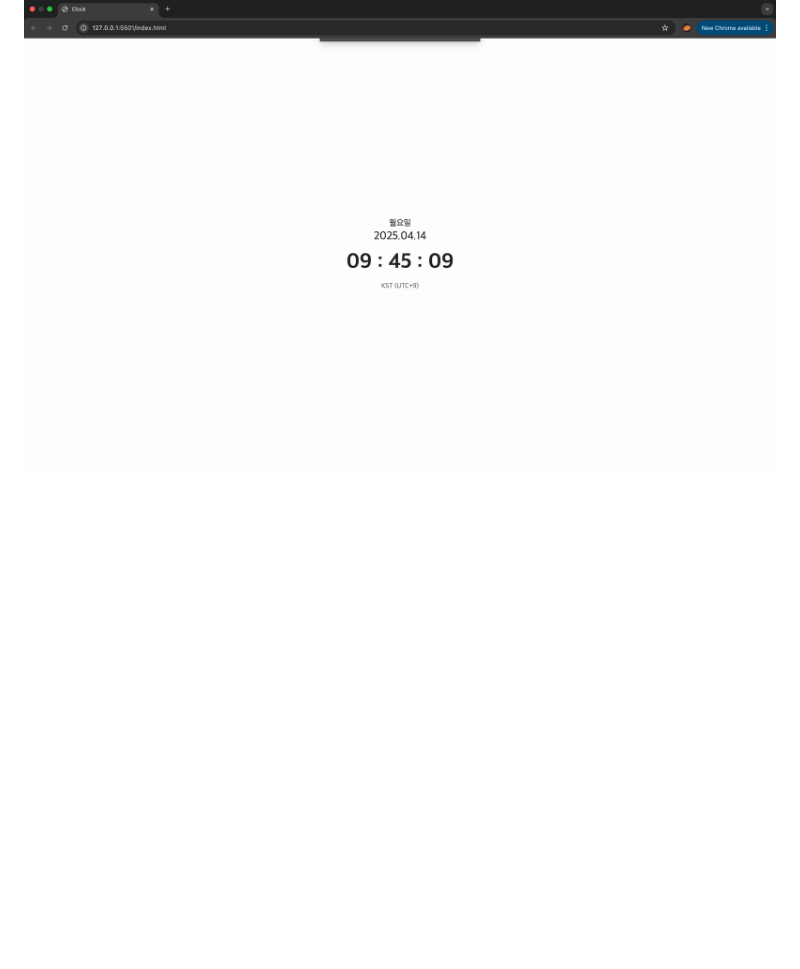
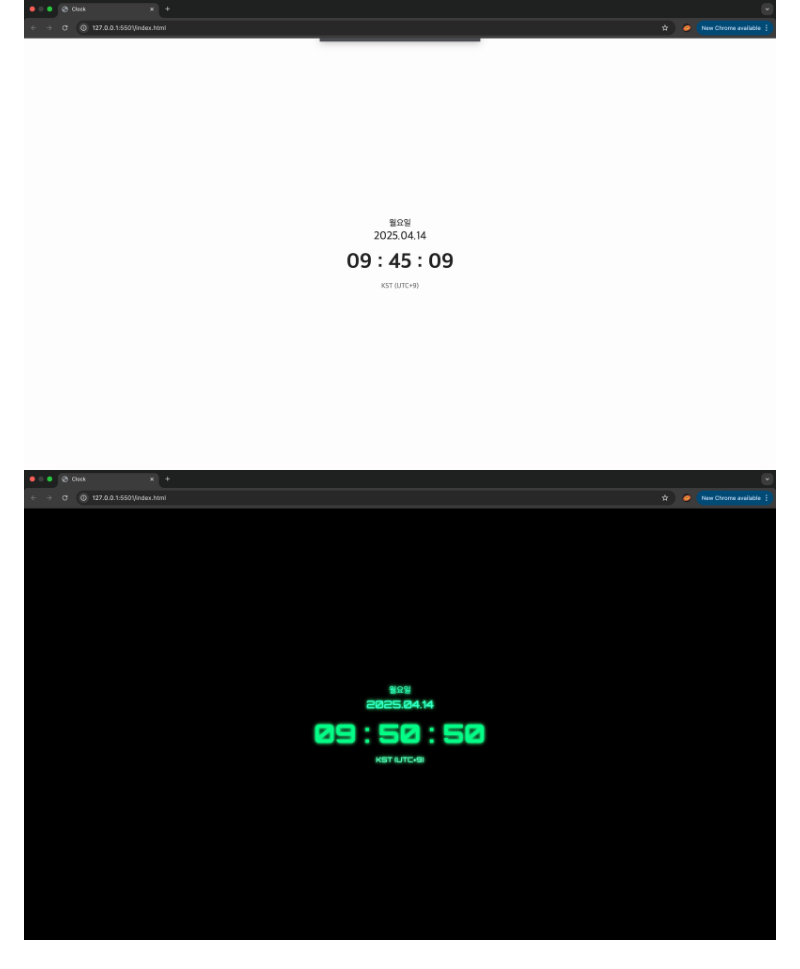
Before and after one commit to cogito30/js_clock, a Markdown page: README.md, the part around the change. Rendered like a GitHub page; pictures changed too: result2.png (added); blank space fills up the shorter version.

```diff
--- a/README.md
+++ b/README.md
@@ -15,3 +15,4 @@ git clone https://github.com/cogito30/js_clock2.git
 
 ## Result
 ![Clock 결과물1](./result.png)
+![Clock 결과물2](./result2.png)
```
Also changed, not shown: 1 other file.
